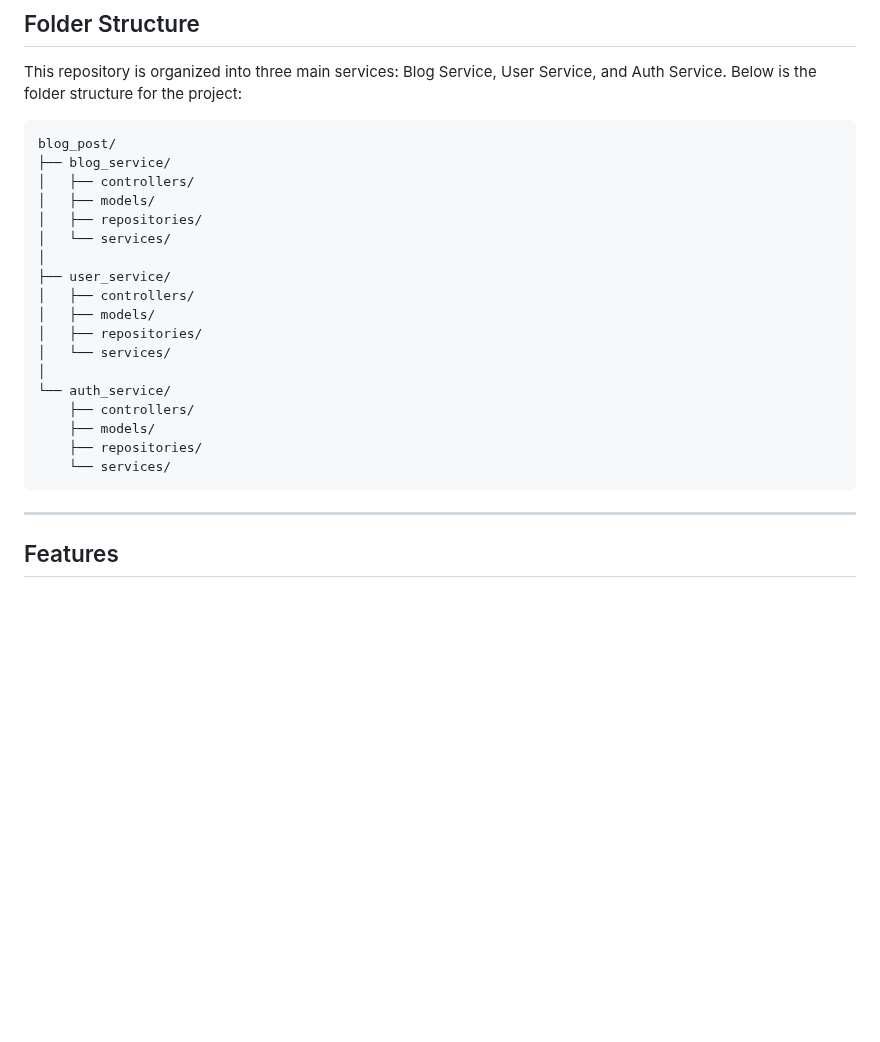
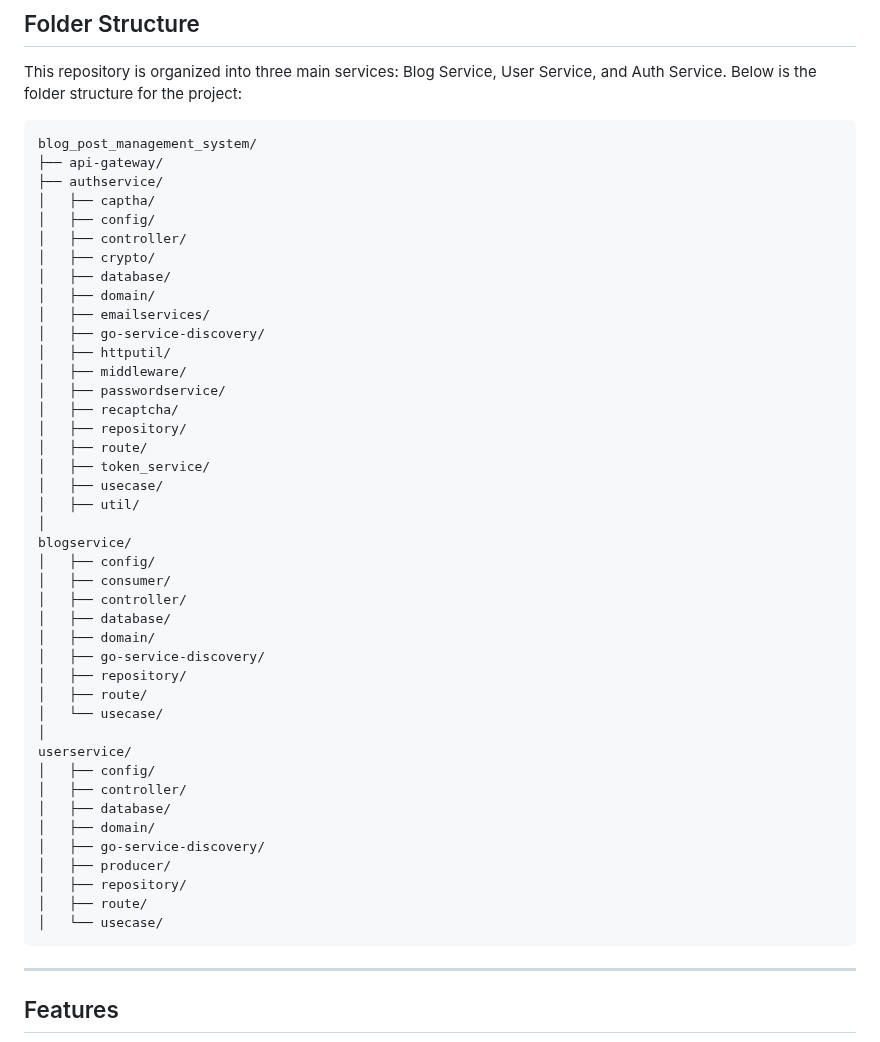
Before and after one commit to Simret101/Blog_Post_Management_System, a Markdown page: README.md, the part around the change. Drawn GitHub-style; blank space fills up the shorter version.

````diff
--- a/README.md
+++ b/README.md
@@ -23,24 +23,48 @@ Below is the microservice architecture for the system:
 This repository is organized into three main services: Blog Service, User Service, and Auth Service. Below is the folder structure for the project:
 
 ```plaintext
-blog_post/
-├── blog_service/
-│   ├── controllers/
-│   ├── models/
-│   ├── repositories/
-│   └── services/
+blog_post_management_system/
+├── api-gateway/
+├── authservice/
+│   ├── captha/
+│   ├── config/
+│   ├── controller/
+│   ├── crypto/
+│   ├── database/
+│   ├── domain/
+│   ├── emailservices/
+│   ├── go-service-discovery/
+│   ├── httputil/
+│   ├── middleware/
+│   ├── passwordservice/
+│   ├── recaptcha/
+│   ├── repository/
+│   ├── route/
+│   ├── token_service/
+│   ├── usecase/
+│   ├── util/
 │
-├── user_service/
-│   ├── controllers/
-│   ├── models/
-│   ├── repositories/
-│   └── services/
+blogservice/
+│   ├── config/
+│   ├── consumer/
+│   ├── controller/
+│   ├── database/
+│   ├── domain/
+│   ├── go-service-discovery/
+│   ├── repository/
+│   ├── route/
+│   └── usecase/
 │
-└── auth_service/
-    ├── controllers/
-    ├── models/
-    ├── repositories/
-    └── services/
+userservice/
+│   ├── config/
+│   ├── controller/
+│   ├── database/
+│   ├── domain/
+│   ├── go-service-discovery/
+│   ├── producer/
+│   ├── repository/
+│   ├── route/
+│   └── usecase/
 ```
 
 ---
````
